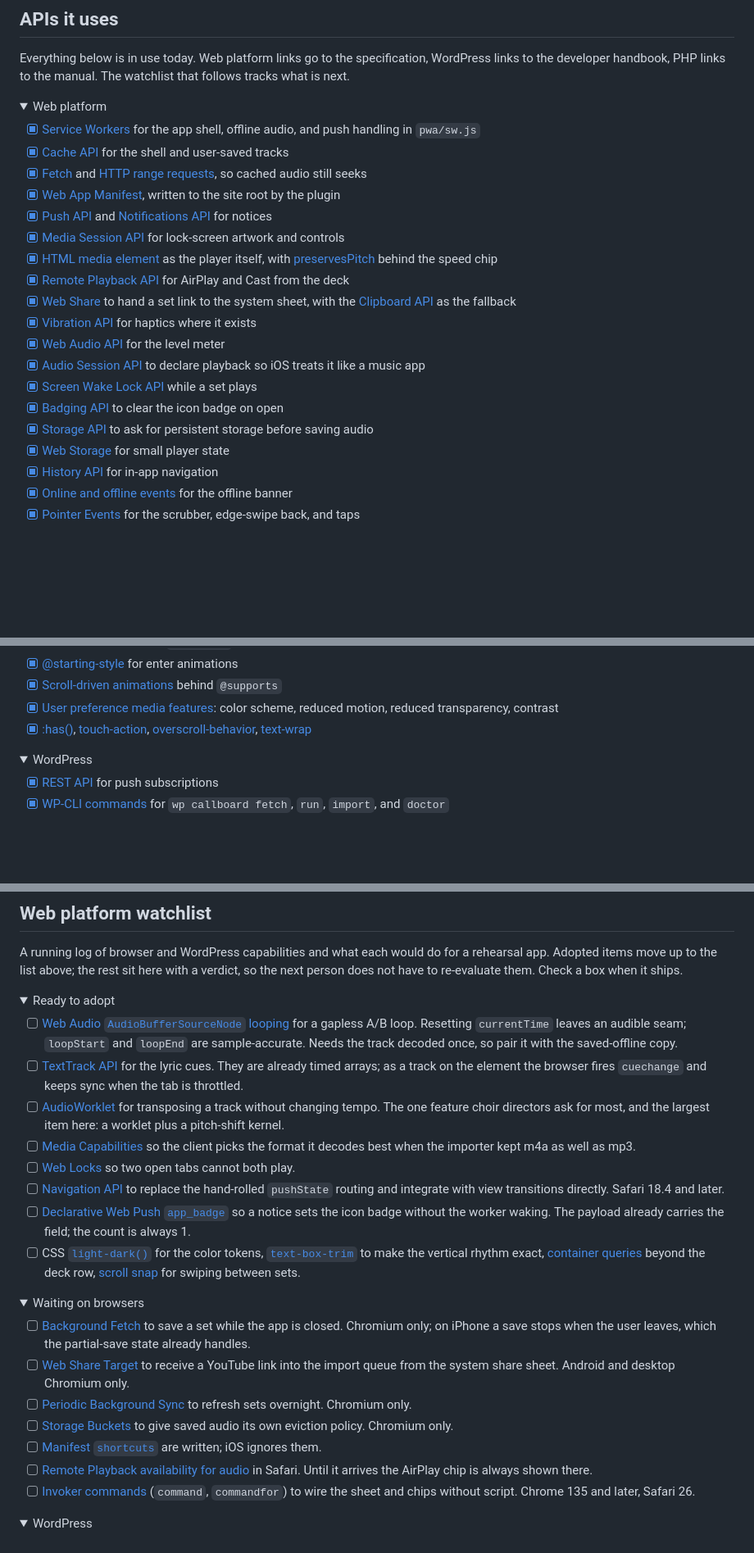
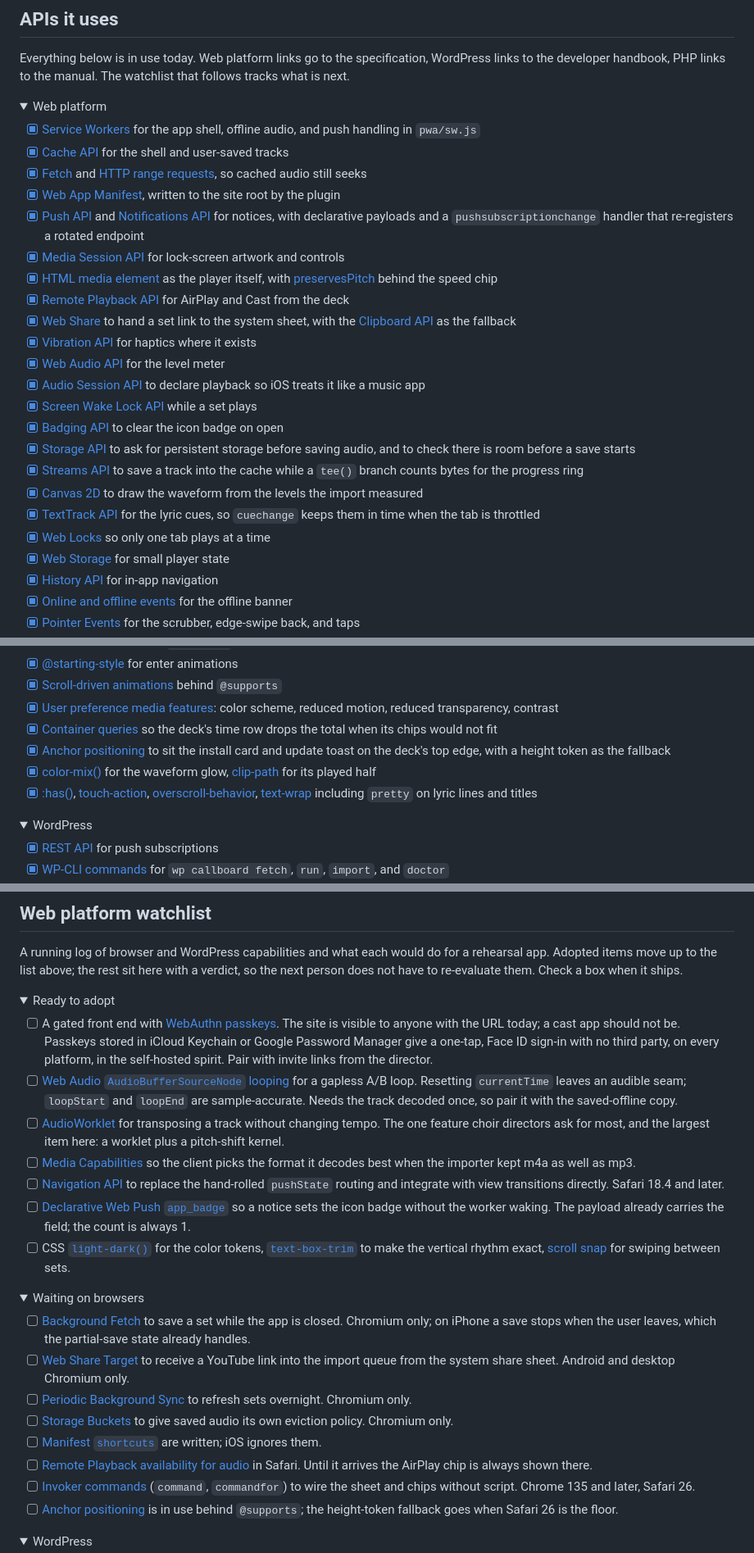
Before and after one commit to josephfusco/callboard, a Markdown page: README.md, 3 parts joined by grey strips. Shown at 82% size. Drawn GitHub-style; folded sections open; blank space fills up the shorter version.

Commit message:
docs: the API list and watchlist reflect what shipped this week
Canvas, Streams, TextTrack, Web Locks, container queries, anchor
positioning, color-mix and clip-path join the in-use list; the same
items leave the watchlist, and a gated front end with passkeys takes
the top of it.

```diff
--- a/README.md
+++ b/README.md
@@ -29,7 +29,7 @@ Everything below is in use today. Web platform links go to the specification, Wo
 - [x] [Cache API](https://w3c.github.io/ServiceWorker/#cache-interface) for the shell and user-saved tracks
 - [x] [Fetch](https://fetch.spec.whatwg.org/) and [HTTP range requests](https://www.rfc-editor.org/rfc/rfc9110.html#name-range-requests), so cached audio still seeks
 - [x] [Web App Manifest](https://www.w3.org/TR/appmanifest/), written to the site root by the plugin
-- [x] [Push API](https://www.w3.org/TR/push-api/) and [Notifications API](https://notifications.spec.whatwg.org/) for notices
+- [x] [Push API](https://www.w3.org/TR/push-api/) and [Notifications API](https://notifications.spec.whatwg.org/) for notices, with declarative payloads and a `pushsubscriptionchange` handler that re-registers a rotated endpoint
 - [x] [Media Session API](https://www.w3.org/TR/mediasession/) for lock-screen artwork and controls
 - [x] [HTML media element](https://html.spec.whatwg.org/multipage/media.html) as the player itself, with [preservesPitch](https://html.spec.whatwg.org/multipage/media.html#dom-media-preservespitch) behind the speed chip
 - [x] [Remote Playback API](https://www.w3.org/TR/remote-playback/) for AirPlay and Cast from the deck
@@ -39,7 +39,11 @@ Everything below is in use today. Web platform links go to the specification, Wo
 - [x] [Audio Session API](https://w3c.github.io/audio-session/) to declare playback so iOS treats it like a music app
 - [x] [Screen Wake Lock API](https://www.w3.org/TR/screen-wake-lock/) while a set plays
 - [x] [Badging API](https://www.w3.org/TR/badging/) to clear the icon badge on open
-- [x] [Storage API](https://storage.spec.whatwg.org/) to ask for persistent storage before saving audio
+- [x] [Storage API](https://storage.spec.whatwg.org/) to ask for persistent storage before saving audio, and to check there is room before a save starts
+- [x] [Streams API](https://streams.spec.whatwg.org/) to save a track into the cache while a `tee()` branch counts bytes for the progress ring
+- [x] [Canvas 2D](https://html.spec.whatwg.org/multipage/canvas.html) to draw the waveform from the levels the import measured
+- [x] [TextTrack API](https://html.spec.whatwg.org/multipage/media.html#text-track-api) for the lyric cues, so `cuechange` keeps them in time when the tab is throttled
+- [x] [Web Locks](https://www.w3.org/TR/web-locks/) so only one tab plays at a time
 - [x] [Web Storage](https://html.spec.whatwg.org/multipage/webstorage.html) for small player state
 - [x] [History API](https://html.spec.whatwg.org/multipage/nav-history-apis.html#the-history-interface) for in-app navigation
 - [x] [Online and offline events](https://html.spec.whatwg.org/multipage/system-state.html#navigator.online) for the offline banner
@@ -61,7 +65,10 @@ Everything below is in use today. Web platform links go to the specification, Wo
 - [x] [@starting-style](https://www.w3.org/TR/css-transitions-2/#defining-before-change-style) for enter animations
 - [x] [Scroll-driven animations](https://www.w3.org/TR/scroll-animations-1/) behind `@supports`
 - [x] [User preference media features](https://www.w3.org/TR/mediaqueries-5/#mf-user-preferences): color scheme, reduced motion, reduced transparency, contrast
-- [x] [:has()](https://www.w3.org/TR/selectors-4/#relational), [touch-action](https://www.w3.org/TR/pointerevents/#the-touch-action-css-property), [overscroll-behavior](https://www.w3.org/TR/css-overscroll-1/), [text-wrap](https://www.w3.org/TR/css-text-4/#text-wrap)
+- [x] [Container queries](https://www.w3.org/TR/css-contain-3/) so the deck's time row drops the total when its chips would not fit
+- [x] [Anchor positioning](https://www.w3.org/TR/css-anchor-position-1/) to sit the install card and update toast on the deck's top edge, with a height token as the fallback
+- [x] [color-mix()](https://www.w3.org/TR/css-color-5/#color-mix) for the waveform glow, [clip-path](https://www.w3.org/TR/css-masking-1/#the-clip-path) for its played half
+- [x] [:has()](https://www.w3.org/TR/selectors-4/#relational), [touch-action](https://www.w3.org/TR/pointerevents/#the-touch-action-css-property), [overscroll-behavior](https://www.w3.org/TR/css-overscroll-1/), [text-wrap](https://www.w3.org/TR/css-text-4/#text-wrap) including `pretty` on lyric lines and titles
 
 </details>
 
@@ -108,14 +115,13 @@ A running log of browser and WordPress capabilities and what each would do for a
 <details>
 <summary>Ready to adopt</summary>
 
+- [ ] A gated front end with [WebAuthn passkeys](https://www.w3.org/TR/webauthn-3/). The site is visible to anyone with the URL today; a cast app should not be. Passkeys stored in iCloud Keychain or Google Password Manager give a one-tap, Face ID sign-in with no third party, on every platform, in the self-hosted spirit. Pair with invite links from the director.
 - [ ] [Web Audio `AudioBufferSourceNode` looping](https://www.w3.org/TR/webaudio/#AudioBufferSourceNode) for a gapless A/B loop. Resetting `currentTime` leaves an audible seam; `loopStart` and `loopEnd` are sample-accurate. Needs the track decoded once, so pair it with the saved-offline copy.
-- [ ] [TextTrack API](https://html.spec.whatwg.org/multipage/media.html#text-track-api) for the lyric cues. They are already timed arrays; as a track on the element the browser fires `cuechange` and keeps sync when the tab is throttled.
 - [ ] [AudioWorklet](https://www.w3.org/TR/webaudio/#AudioWorklet) for transposing a track without changing tempo. The one feature choir directors ask for most, and the largest item here: a worklet plus a pitch-shift kernel.
 - [ ] [Media Capabilities](https://www.w3.org/TR/media-capabilities/) so the client picks the format it decodes best when the importer kept m4a as well as mp3.
-- [ ] [Web Locks](https://www.w3.org/TR/web-locks/) so two open tabs cannot both play.
 - [ ] [Navigation API](https://html.spec.whatwg.org/multipage/nav-history-apis.html#navigation-api) to replace the hand-rolled `pushState` routing and integrate with view transitions directly. Safari 18.4 and later.
 - [ ] [Declarative Web Push `app_badge`](https://www.w3.org/TR/push-api/#declarative-push-message) so a notice sets the icon badge without the worker waking. The payload already carries the field; the count is always 1.
-- [ ] CSS [`light-dark()`](https://www.w3.org/TR/css-color-5/#light-dark) for the color tokens, [`text-box-trim`](https://www.w3.org/TR/css-inline-3/#text-box-trim) to make the vertical rhythm exact, [container queries](https://www.w3.org/TR/css-contain-3/) beyond the deck row, [scroll snap](https://www.w3.org/TR/css-scroll-snap-1/) for swiping between sets.
+- [ ] CSS [`light-dark()`](https://www.w3.org/TR/css-color-5/#light-dark) for the color tokens, [`text-box-trim`](https://www.w3.org/TR/css-inline-3/#text-box-trim) to make the vertical rhythm exact, [scroll snap](https://www.w3.org/TR/css-scroll-snap-1/) for swiping between sets.
 
 </details>
 
@@ -129,6 +135,7 @@ A running log of browser and WordPress capabilities and what each would do for a
 - [ ] [Manifest `shortcuts`](https://www.w3.org/TR/appmanifest/#shortcuts-member) are written; iOS ignores them.
 - [ ] [Remote Playback availability for audio](https://www.w3.org/TR/remote-playback/#dom-htmlmediaelement-remote) in Safari. Until it arrives the AirPlay chip is always shown there.
 - [ ] [Invoker commands](https://open-ui.org/components/invokers.explainer/) (`command`, `commandfor`) to wire the sheet and chips without script. Chrome 135 and later, Safari 26.
+- [ ] [Anchor positioning](https://www.w3.org/TR/css-anchor-position-1/) is in use behind `@supports`; the height-token fallback goes when Safari 26 is the floor.
 
 </details>
 
```
